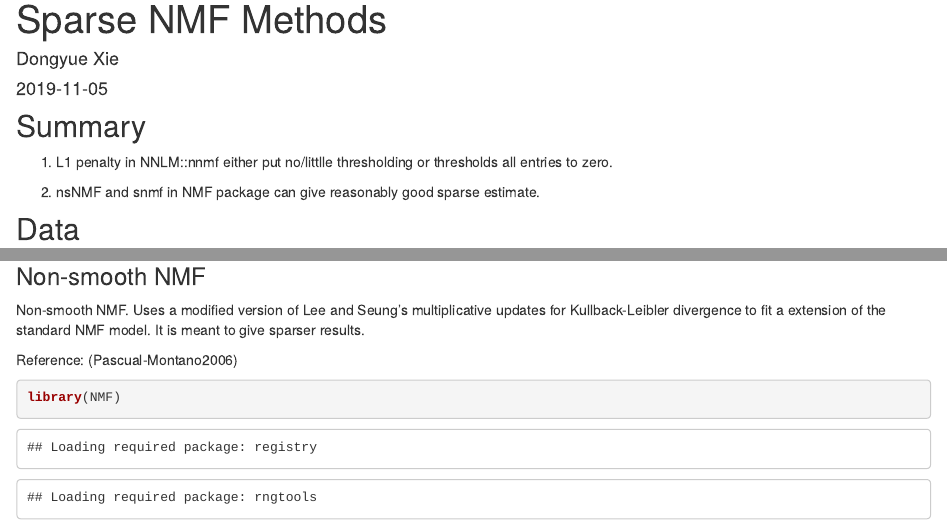
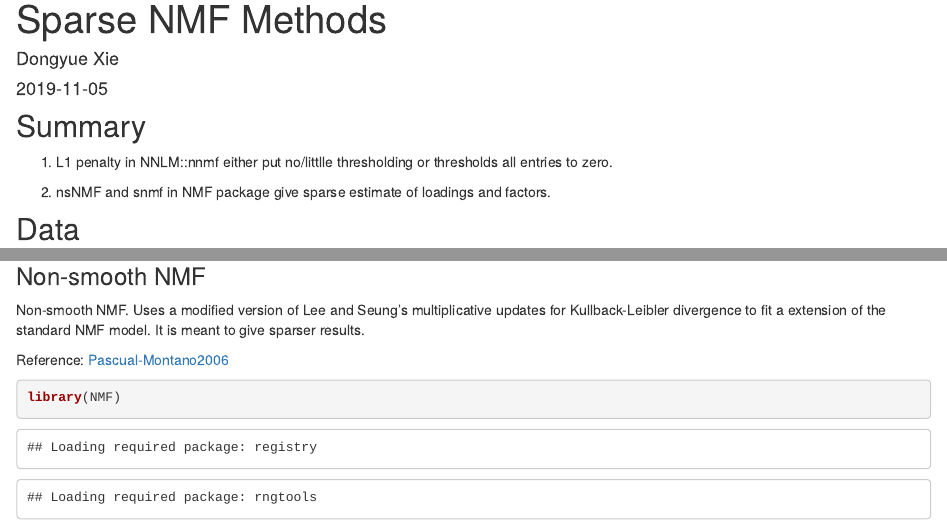
Before and after one commit to DongyueXie/FMF, an R Markdown document (analysis/nmfsparse.Rmd): the page in a window 1100 px wide, from 90 px down, and a second part further down, joined at a grey line. Rendered offline with R 4.5, knitr and Pandoc, with nearby package versions; drawn as R Markdown's standard HTML page in place of the format the file asks for; some code elsewhere in the file could not run offline.

Commit message:
wflow_publish("analysis/nmfsparse.Rmd")

```diff
--- a/analysis/nmfsparse.Rmd
+++ b/analysis/nmfsparse.Rmd
@@ -11,7 +11,7 @@ editor_options:
 
 1. L1 penalty in NNLM::nnmf either put no/littlle thresholding or thresholds all entries to zero.
 
-2. nsNMF and snmf in NMF package can give reasonably good sparse estimate.
+2. nsNMF and snmf in NMF package give sparse estimate of loadings and factors.
 
 ## Data
 
```
Also changed, not shown: analysis/nmfsparse.Rmd (2 more changed lines).
